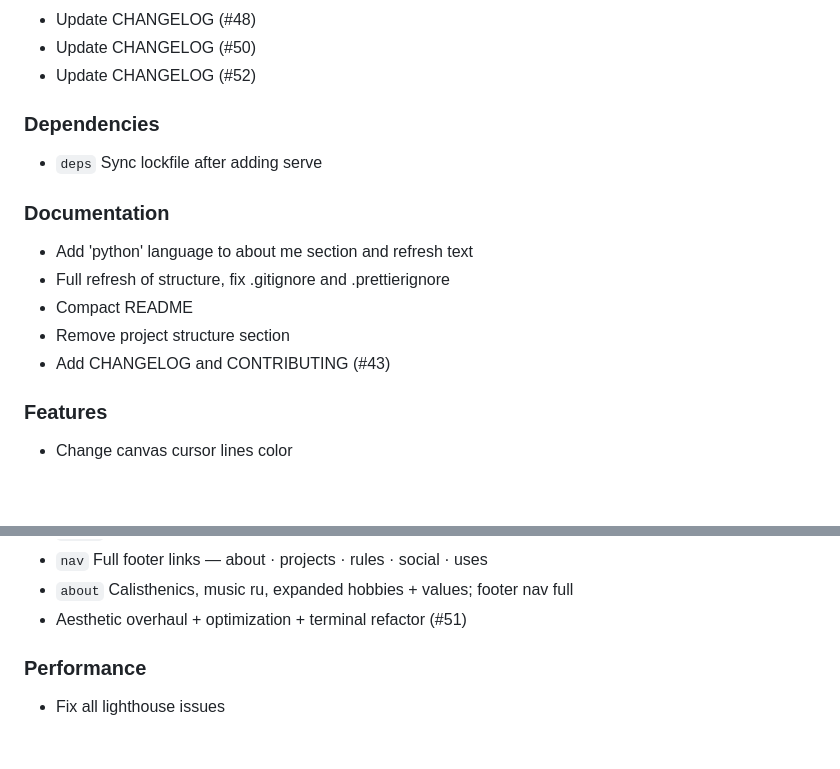
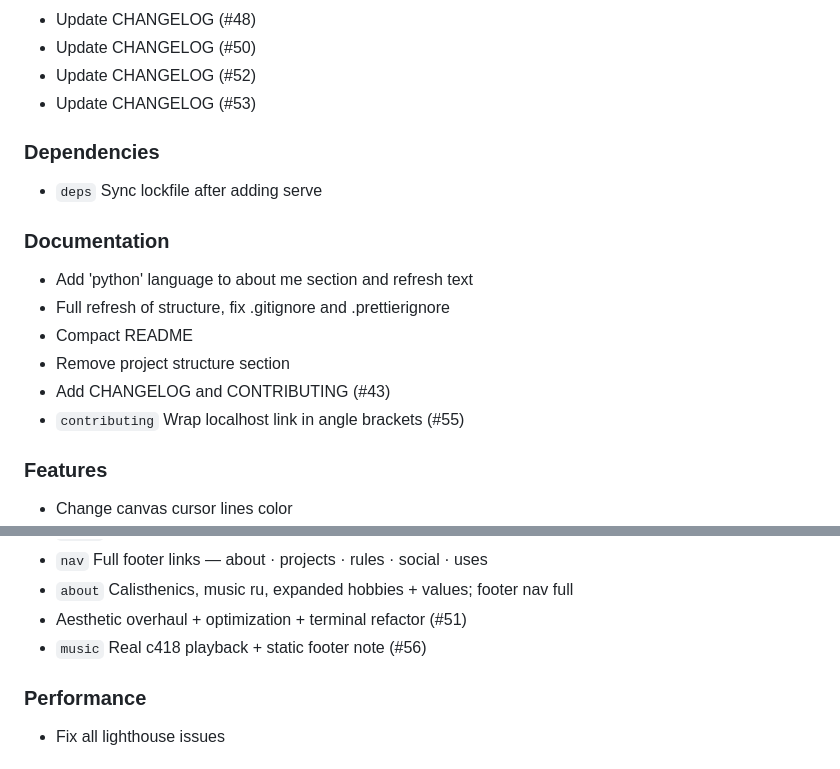
Before and after one commit to Bushmasterson/bushmasterson.github.io, a Markdown page: CHANGELOG.md, 2 parts joined by grey strips. Drawn GitHub-style; blank space fills up the shorter version.

Commit message:
chore: update CHANGELOG (#54)

```diff
--- a/CHANGELOG.md
+++ b/CHANGELOG.md
@@ -47,6 +47,7 @@ Format based on [Keep a Changelog](https://keepachangelog.com/en/1.1.0/).
 - Update CHANGELOG (#48)
 - Update CHANGELOG (#50)
 - Update CHANGELOG (#52)
+- Update CHANGELOG (#53)
 
 ### Dependencies
 
@@ -59,6 +60,7 @@ Format based on [Keep a Changelog](https://keepachangelog.com/en/1.1.0/).
 - Compact README
 - Remove project structure section
 - Add CHANGELOG and CONTRIBUTING (#43)
+- `contributing` Wrap localhost link in angle brackets (#55)
 
 ### Features
 
@@ -83,6 +85,7 @@ Format based on [Keep a Changelog](https://keepachangelog.com/en/1.1.0/).
 - `nav` Full footer links — about · projects · rules · social · uses
 - `about` Calisthenics, music ru, expanded hobbies + values; footer nav full
 - Aesthetic overhaul + optimization + terminal refactor (#51)
+- `music` Real c418 playback + static footer note (#56)
 
 ### Performance
 
```
